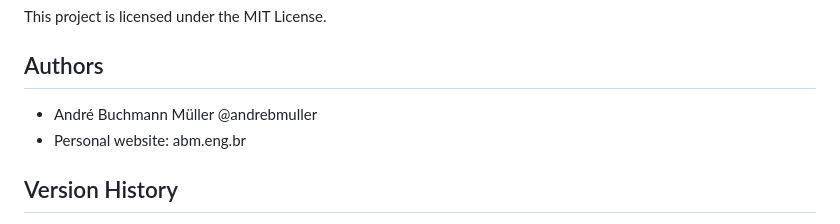
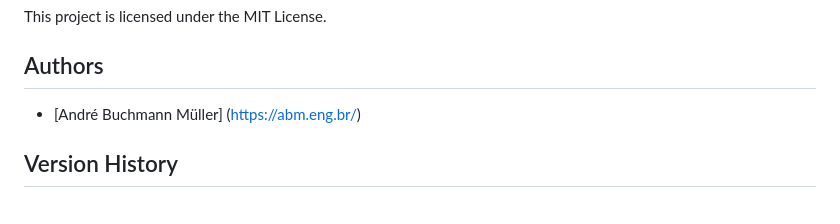
Before and after one commit to andrebmuller/ifc-hydro, a Markdown page: README.md, the part around one of its changes. GitHub-like rendering.

Commit message:
README.md enhanced.

```diff
--- a/README.md
+++ b/README.md
@@ -147,8 +169,7 @@ This project is licensed under the MIT License.
 
 ## Authors
 
-- André Buchmann Müller @andrebmuller
-- Personal website: abm.eng.br
+- [André Buchmann Müller] (https://abm.eng.br/)
 
 ## Version History
 
```
Also changed, not shown: other parts of README.md (+22 -0 lines).
